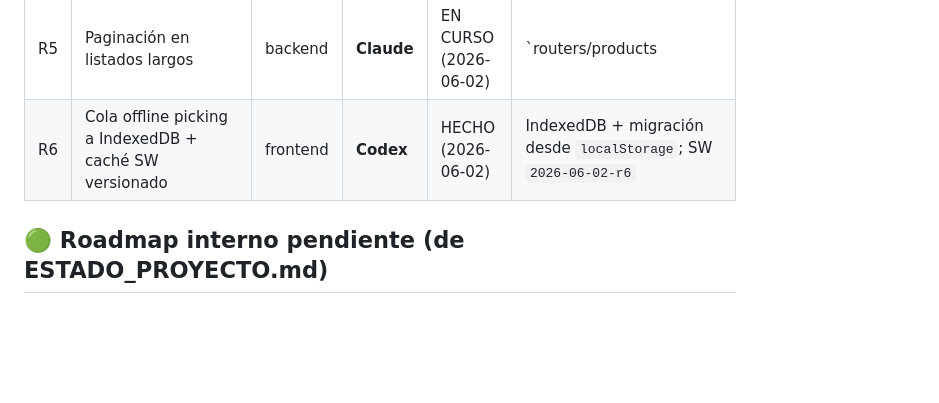
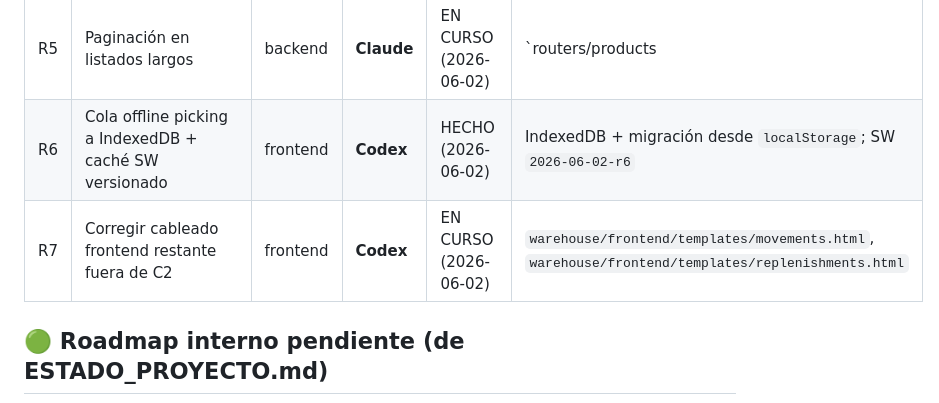
Before and after one commit to angel63652/Api-Marvel-Casera, a Markdown page: coordination/TABLERO.md, the part around the change. Rendered like a GitHub page; blank space fills up the shorter version.

Commit message:
Claim R7 remaining frontend API wiring

```diff
--- a/coordination/TABLERO.md
+++ b/coordination/TABLERO.md
@@ -32,6 +32,7 @@ Ver detalle en `AUDITORIA.md` §2-§3 y §8.
 | R4 | Modelo de **reservas de stock** (`available = físico − reservado`) | backend | — | LIBRE | nuevo `models/`, prerrequisito portal |
 | R5 | Paginación en listados largos | backend | **Claude** | EN CURSO (2026-06-02) | `routers/products|orders|movements|locations` |
 | R6 | Cola offline picking a IndexedDB + caché SW versionado | frontend | **Codex** | HECHO (2026-06-02) | IndexedDB + migración desde `localStorage`; SW `2026-06-02-r6` |
+| R7 | Corregir cableado frontend restante fuera de C2 | frontend | **Codex** | EN CURSO (2026-06-02) | `warehouse/frontend/templates/movements.html`, `warehouse/frontend/templates/replenishments.html` |
 
 ## 🟢 Roadmap interno pendiente (de ESTADO_PROYECTO.md)
 
```
